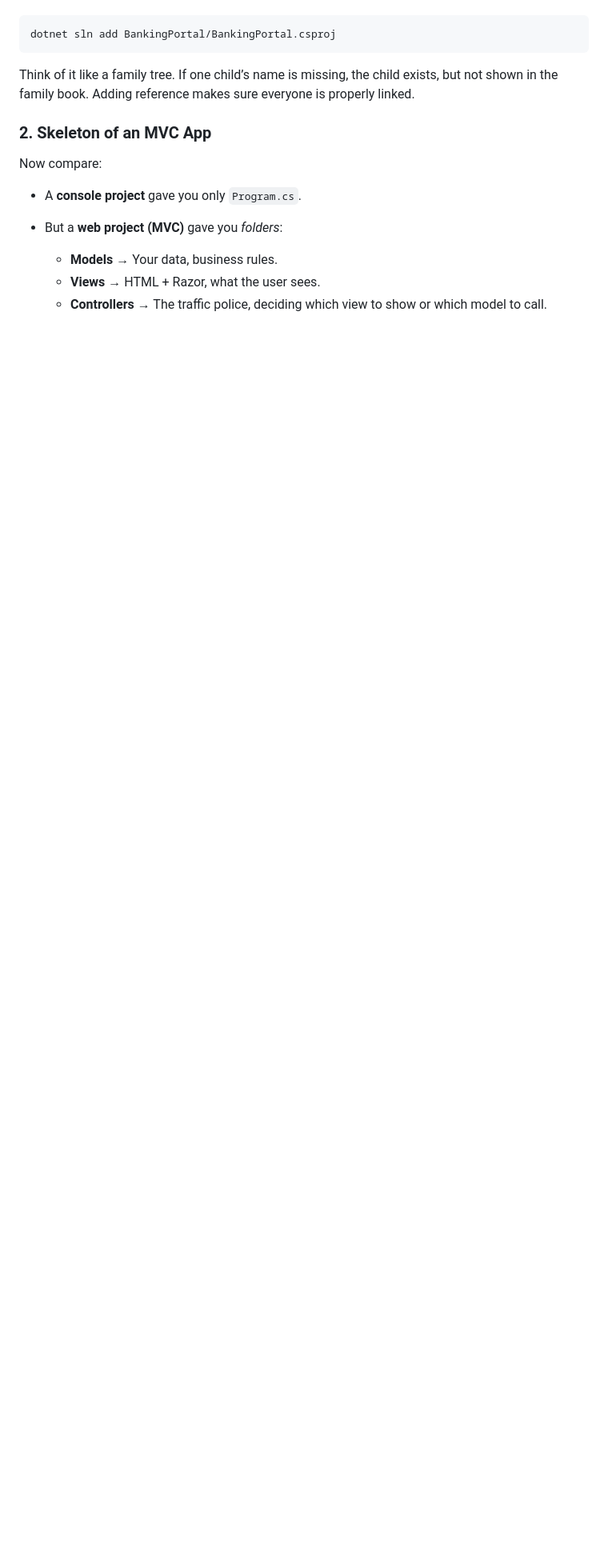
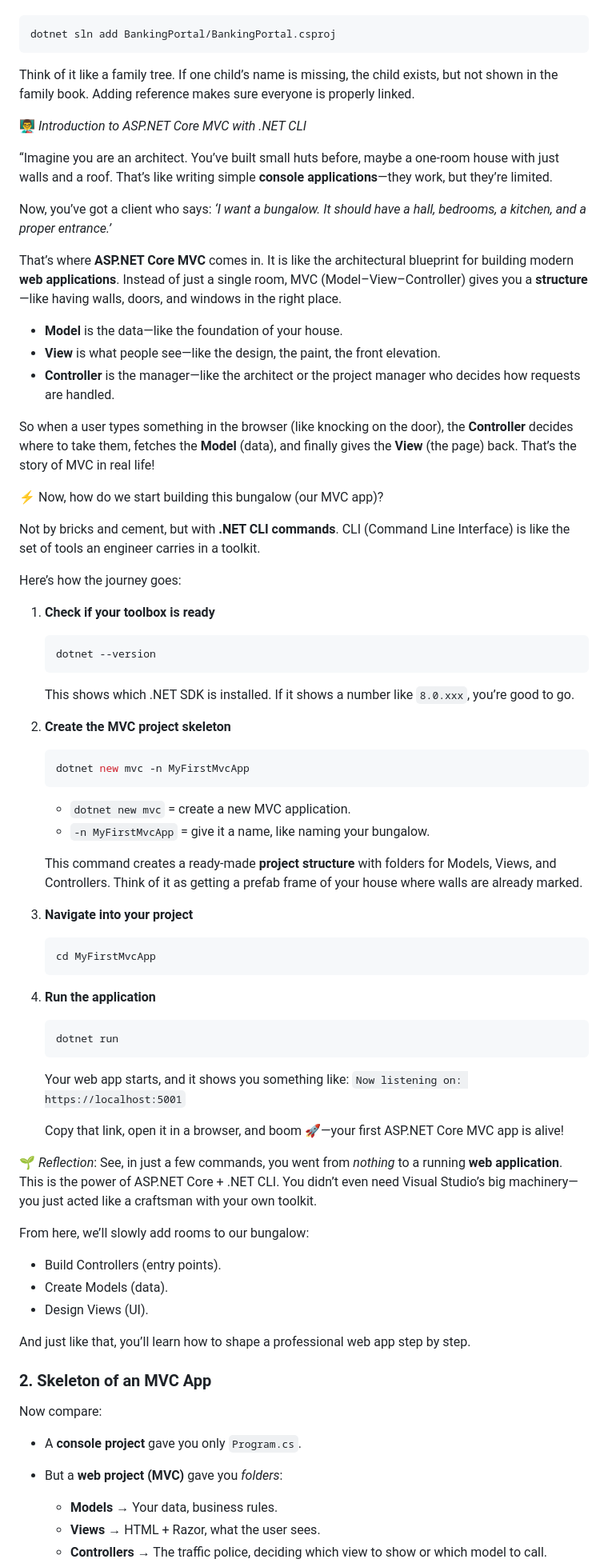
Before and after one commit to RaviTambade/dotnetnihilentngdev, a Markdown page: Notes/day4.md, the part around the change. Shown: that part at 80% size. GitHub-like rendering; blank space fills up the shorter version.

Commit message:
day 4 notes

````diff
--- a/Notes/day4.md
+++ b/Notes/day4.md
@@ -433,6 +433,79 @@ dotnet sln add BankingPortal/BankingPortal.csproj
 
 Think of it like a family tree. If one child’s name is missing, the child exists, but not shown in the family book. Adding reference makes sure everyone is properly linked.
 
+👨‍🏫 *Introduction to ASP.NET Core MVC with .NET CLI*
+
+“Imagine you are an architect. You’ve built small huts before, maybe a one-room house with just walls and a roof. That’s like writing simple **console applications**—they work, but they’re limited.
+
+Now, you’ve got a client who says: *‘I want a bungalow. It should have a hall, bedrooms, a kitchen, and a proper entrance.’*
+
+That’s where **ASP.NET Core MVC** comes in. It is like the architectural blueprint for building modern **web applications**. Instead of just a single room, MVC (Model–View–Controller) gives you a **structure**—like having walls, doors, and windows in the right place.
+
+* **Model** is the data—like the foundation of your house.
+* **View** is what people see—like the design, the paint, the front elevation.
+* **Controller** is the manager—like the architect or the project manager who decides how requests are handled.
+
+So when a user types something in the browser (like knocking on the door), the **Controller** decides where to take them, fetches the **Model** (data), and finally gives the **View** (the page) back. That’s the story of MVC in real life!
+
+
+⚡ Now, how do we start building this bungalow (our MVC app)?
+
+Not by bricks and cement, but with **.NET CLI commands**.
+CLI (Command Line Interface) is like the set of tools an engineer carries in a toolkit.
+
+Here’s how the journey goes:
+
+1. **Check if your toolbox is ready**
+
+   ```bash
+   dotnet --version
+   ```
+
+   This shows which .NET SDK is installed. If it shows a number like `8.0.xxx`, you’re good to go.
+
+2. **Create the MVC project skeleton**
+
+   ```bash
+   dotnet new mvc -n MyFirstMvcApp
+   ```
+
+   * `dotnet new mvc` = create a new MVC application.
+   * `-n MyFirstMvcApp` = give it a name, like naming your bungalow.
+
+   This command creates a ready-made **project structure** with folders for Models, Views, and Controllers. Think of it as getting a prefab frame of your house where walls are already marked.
+
+3. **Navigate into your project**
+
+   ```bash
+   cd MyFirstMvcApp
+   ```
+
+4. **Run the application**
+
+   ```bash
+   dotnet run
+   ```
+
+   Your web app starts, and it shows you something like:
+   `Now listening on: https://localhost:5001`
+
+   Copy that link, open it in a browser, and boom 🚀—your first ASP.NET Core MVC app is alive!
+
+
+
+🌱 *Reflection*:
+See, in just a few commands, you went from *nothing* to a running **web application**. This is the power of ASP.NET Core + .NET CLI. You didn’t even need Visual Studio’s big machinery—you just acted like a craftsman with your own toolkit.
+
+From here, we’ll slowly add rooms to our bungalow:
+
+* Build Controllers (entry points).
+* Create Models (data).
+* Design Views (UI).
+
+And just like that, you’ll learn how to shape a professional web app step by step.
+
+
+
 ### 2. **Skeleton of an MVC App**
 
 Now compare:
````
